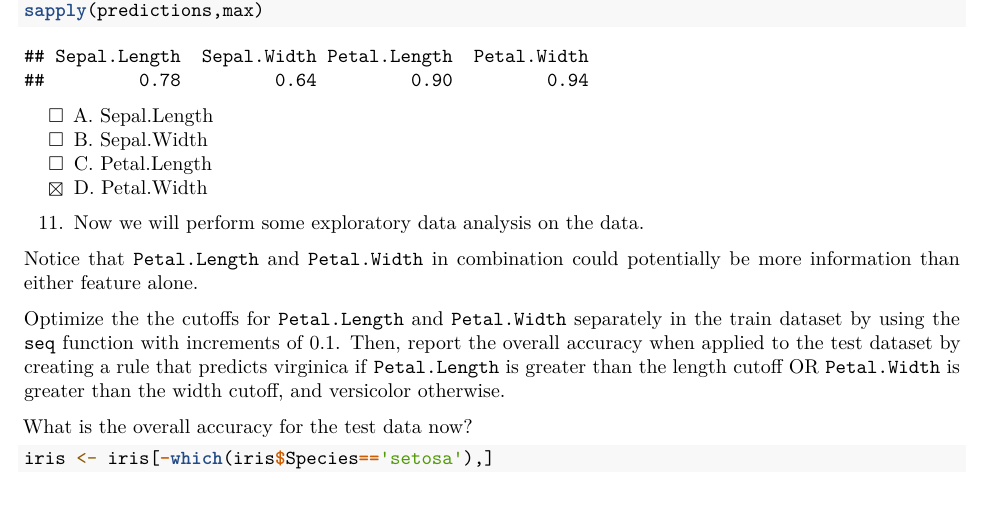
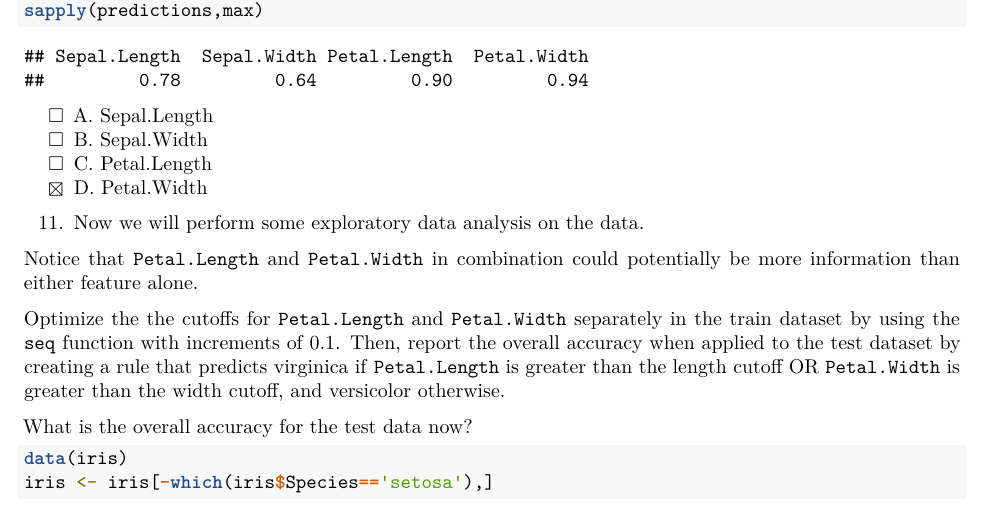
Before and after one commit to 1965Eric/HarvardX-PH125.8x-Data-Science-Machine-Learning, an R Markdown document (Data_Science_Machine_Learning.Rmd): part of page 17 of 19, cut so that both start at the same text. Rendered offline with R 4.5, knitr and Pandoc, then LaTeX, with nearby package versions; some code elsewhere in the file could not run offline.

Commit message:
Last commit 29092020

````diff
--- a/Data_Science_Machine_Learning.Rmd
+++ b/Data_Science_Machine_Learning.Rmd
@@ -544,6 +544,7 @@
 What is the overall accuracy for the test data now?
 
 ```{r}
+data(iris)
 iris <- iris[-which(iris$Species=='setosa'),]
 y <- iris$Species
 
````
Also changed, not shown: Data_Science_Machine_Learning.html, Data_Science_Machine_Learning.pdf.
